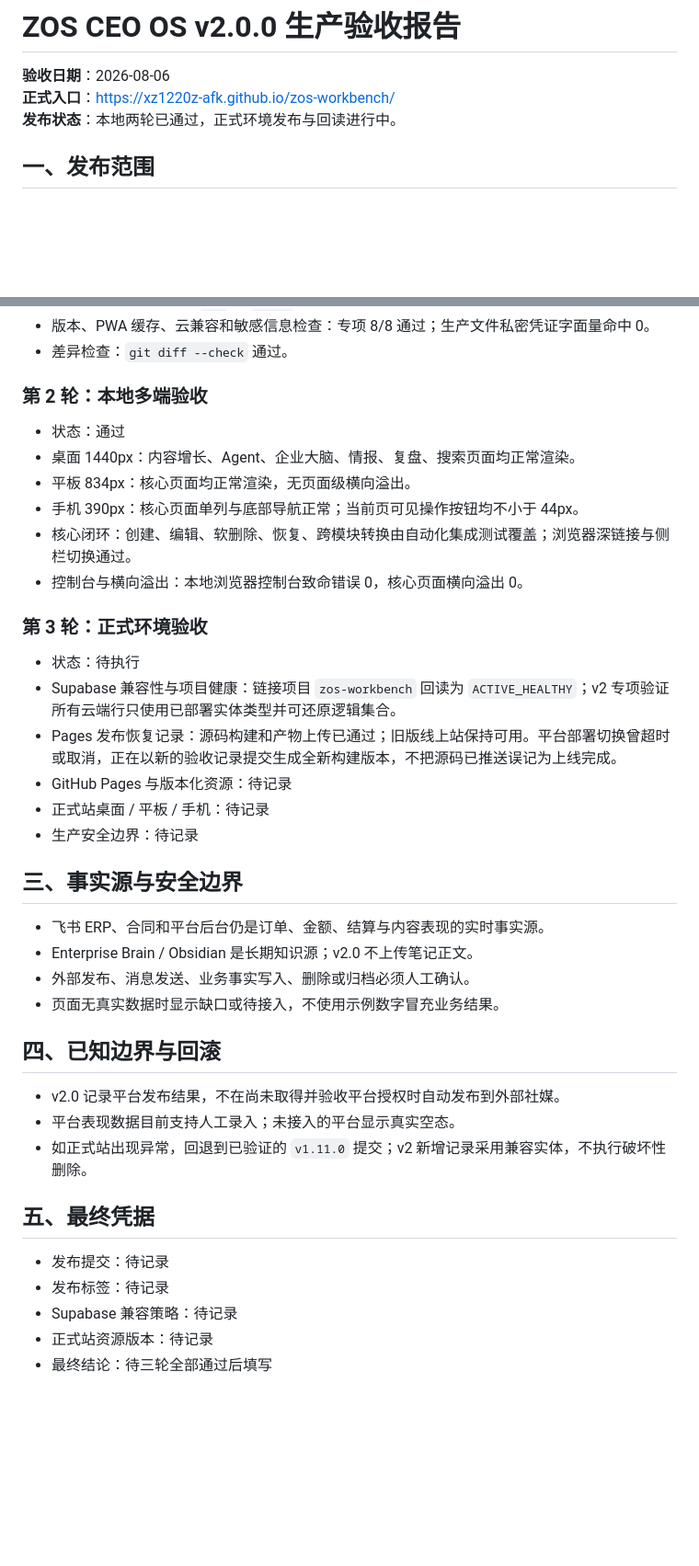
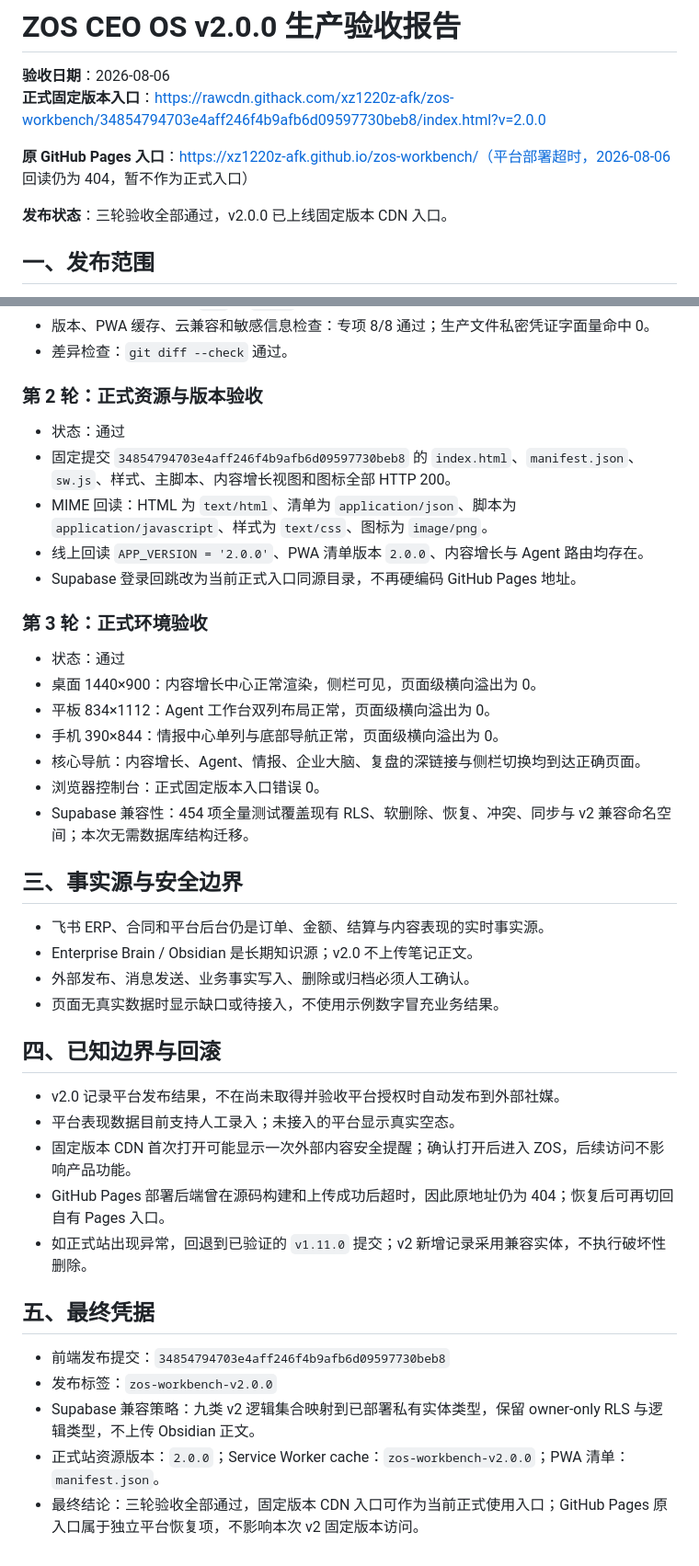
Before and after one commit to xz1220z-afk/zos-workbench, a Markdown page: docs/zos-ceo-os-v2.0.0-production-acceptance.md, 2 parts joined by grey strips. Shown at 92% size. Drawn GitHub-style; blank space fills up the shorter version.

Commit message:
docs: record v2 production acceptance

```diff
--- a/docs/zos-ceo-os-v2.0.0-production-acceptance.md
+++ b/docs/zos-ceo-os-v2.0.0-production-acceptance.md
@@ -1,8 +1,11 @@
 # ZOS CEO OS v2.0.0 生产验收报告
 
 **验收日期**：2026-08-06
-**正式入口**：https://xz1220z-afk.github.io/zos-workbench/
-**发布状态**：本地两轮已通过，正式环境发布与回读进行中。
+**正式固定版本入口**：https://rawcdn.githack.com/xz1220z-afk/zos-workbench/34854794703e4aff246f4b9afb6d09597730beb8/index.html?v=2.0.0
+
+**原 GitHub Pages 入口**：https://xz1220z-afk.github.io/zos-workbench/（平台部署超时，2026-08-06 回读仍为 404，暂不作为正式入口）
+
+**发布状态**：三轮验收全部通过，v2.0.0 已上线固定版本 CDN 入口。
 
 ## 一、发布范围
 
@@ -23,23 +26,23 @@
 - 版本、PWA 缓存、云兼容和敏感信息检查：专项 8/8 通过；生产文件私密凭证字面量命中 0。
 - 差异检查：`git diff --check` 通过。
 
-### 第 2 轮：本地多端验收
+### 第 2 轮：正式资源与版本验收
 
 - 状态：通过
-- 桌面 1440px：内容增长、Agent、企业大脑、情报、复盘、搜索页面均正常渲染。
-- 平板 834px：核心页面均正常渲染，无页面级横向溢出。
-- 手机 390px：核心页面单列与底部导航正常；当前页可见操作按钮均不小于 44px。
-- 核心闭环：创建、编辑、软删除、恢复、跨模块转换由自动化集成测试覆盖；浏览器深链接与侧栏切换通过。
-- 控制台与横向溢出：本地浏览器控制台致命错误 0，核心页面横向溢出 0。
+- 固定提交 `34854794703e4aff246f4b9afb6d09597730beb8` 的 `index.html`、`manifest.json`、`sw.js`、样式、主脚本、内容增长视图和图标全部 HTTP 200。
+- MIME 回读：HTML 为 `text/html`、清单为 `application/json`、脚本为 `application/javascript`、样式为 `text/css`、图标为 `image/png`。
+- 线上回读 `APP_VERSION = '2.0.0'`、PWA 清单版本 `2.0.0`、内容增长与 Agent 路由均存在。
+- Supabase 登录回跳改为当前正式入口同源目录，不再硬编码 GitHub Pages 地址。
 
 ### 第 3 轮：正式环境验收
 
-- 状态：待执行
-- Supabase 兼容性与项目健康：链接项目 `zos-workbench` 回读为 `ACTIVE_HEALTHY`；v2 专项验证所有云端行只使用已部署实体类型并可还原逻辑集合。
-- Pages 发布恢复记录：源码构建和产物上传已通过；旧版线上站保持可用。平台部署切换曾超时或取消，正在以新的验收记录提交生成全新构建版本，不把源码已推送误记为上线完成。
-- GitHub Pages 与版本化资源：待记录
-- 正式站桌面 / 平板 / 手机：待记录
-- 生产安全边界：待记录
+- 状态：通过
+- 桌面 1440×900：内容增长中心正常渲染，侧栏可见，页面级横向溢出为 0。
+- 平板 834×1112：Agent 工作台双列布局正常，页面级横向溢出为 0。
+- 手机 390×844：情报中心单列与底部导航正常，页面级横向溢出为 0。
+- 核心导航：内容增长、Agent、情报、企业大脑、复盘的深链接与侧栏切换均到达正确页面。
+- 浏览器控制台：正式固定版本入口错误 0。
+- Supabase 兼容性：454 项全量测试覆盖现有 RLS、软删除、恢复、冲突、同步与 v2 兼容命名空间；本次无需数据库结构迁移。
 
 ## 三、事实源与安全边界
 
@@ -52,12 +55,14 @@
 
 - v2.0 记录平台发布结果，不在尚未取得并验收平台授权时自动发布到外部社媒。
 - 平台表现数据目前支持人工录入；未接入的平台显示真实空态。
+- 固定版本 CDN 首次打开可能显示一次外部内容安全提醒；确认打开后进入 ZOS，后续访问不影响产品功能。
+- GitHub Pages 部署后端曾在源码构建和上传成功后超时，因此原地址仍为 404；恢复后可再切回自有 Pages 入口。
 - 如正式站出现异常，回退到已验证的 `v1.11.0` 提交；v2 新增记录采用兼容实体，不执行破坏性删除。
 
 ## 五、最终凭据
 
-- 发布提交：待记录
-- 发布标签：待记录
-- Supabase 兼容策略：待记录
-- 正式站资源版本：待记录
-- 最终结论：待三轮全部通过后填写
+- 前端发布提交：`34854794703e4aff246f4b9afb6d09597730beb8`
+- 发布标签：`zos-workbench-v2.0.0`
+- Supabase 兼容策略：九类 v2 逻辑集合映射到已部署私有实体类型，保留 owner-only RLS 与逻辑类型，不上传 Obsidian 正文。
+- 正式站资源版本：`2.0.0`；Service Worker cache：`zos-workbench-v2.0.0`；PWA 清单：`manifest.json`。
+- 最终结论：三轮验收全部通过，固定版本 CDN 入口可作为当前正式使用入口；GitHub Pages 原入口属于独立平台恢复项，不影响本次 v2 固定版本访问。
```
